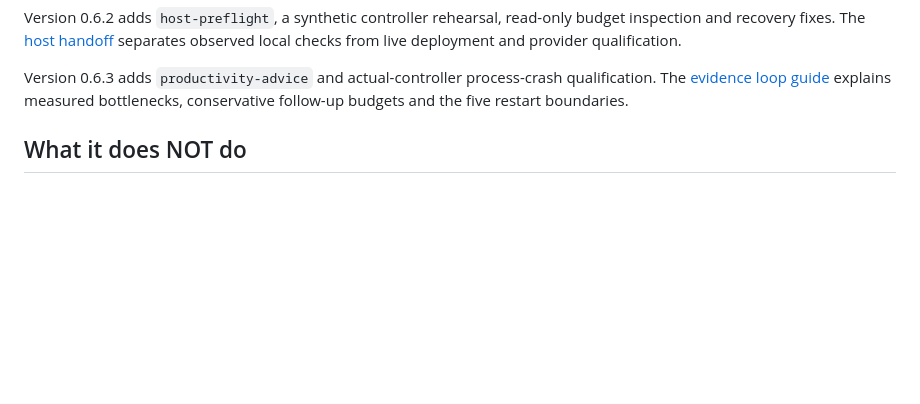
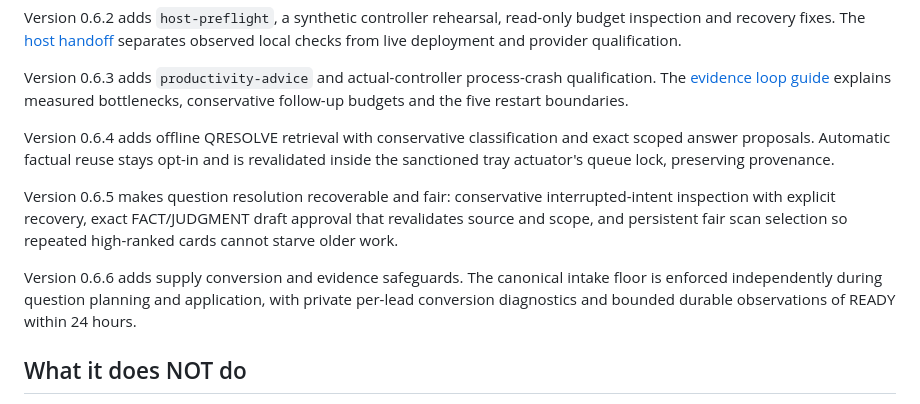
Before and after one commit to KeelDev-tech/keel, a Markdown page: README.md, the part around the change. GitHub-like rendering; blank space fills up the shorter version.

Commit message:
Document 0.6.4-0.6.6 in README feature notes

```diff
--- a/README.md
+++ b/README.md
@@ -88,6 +88,21 @@ separates observed local checks from live deployment and provider qualification.
 Version 0.6.3 adds `productivity-advice` and actual-controller process-crash
 qualification. The [evidence loop guide](docs/EVIDENCE_LOOP.md) explains measured
 bottlenecks, conservative follow-up budgets and the five restart boundaries.
+
+Version 0.6.4 adds offline QRESOLVE retrieval with conservative classification
+and exact scoped answer proposals. Automatic factual reuse stays opt-in and is
+revalidated inside the sanctioned tray actuator's queue lock, preserving
+provenance.
+
+Version 0.6.5 makes question resolution recoverable and fair: conservative
+interrupted-intent inspection with explicit recovery, exact FACT/JUDGMENT draft
+approval that revalidates source and scope, and persistent fair scan selection
+so repeated high-ranked cards cannot starve older work.
+
+Version 0.6.6 adds supply conversion and evidence safeguards. The canonical
+intake floor is enforced independently during question planning and
+application, with private per-lead conversion diagnostics and bounded durable
+observations of READY within 24 hours.
 
 ## What it does NOT do
 
```
